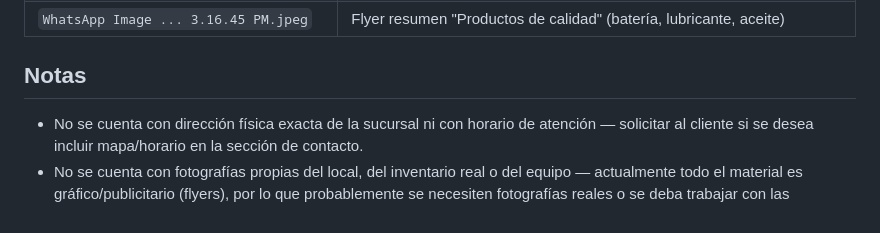
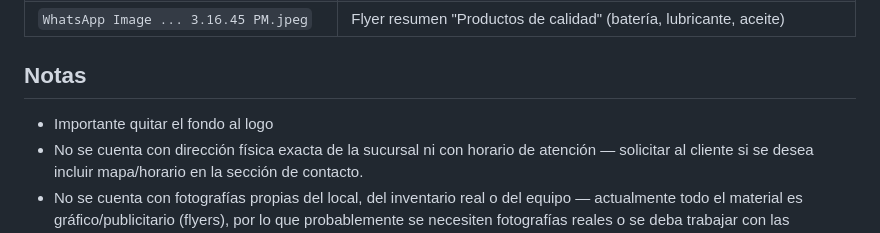
Before and after one commit to Alons0Irazoqui/hello.web-moto-refacciones-gael, a Markdown page: README.md, the part around the change. Drawn GitHub-style.

```diff
--- a/README.md
+++ b/README.md
@@ -231,7 +231,7 @@ Carpeta [`imagenes/`](imagenes/) — material gráfico fuente para extraer logot
 | `WhatsApp Image ... 3.16.45 PM.jpeg` | Flyer resumen "Productos de calidad" (batería, lubricante, aceite) |
 
 ## Notas
-
+- Importante quitar el fondo al logo
 - No se cuenta con dirección física exacta de la sucursal ni con horario de atención — solicitar al cliente si se desea incluir mapa/horario en la sección de contacto.
 - No se cuenta con fotografías propias del local, del inventario real o del equipo — actualmente todo el material es gráfico/publicitario (flyers), por lo que probablemente se necesiten fotografías reales o se deba trabajar con las ilustraciones vectoriales existentes.
 - El teléfono/WhatsApp `5641131906` es el único canal de contacto directo confirmado en todos los materiales; debe ser el CTA primario del sitio.
```
